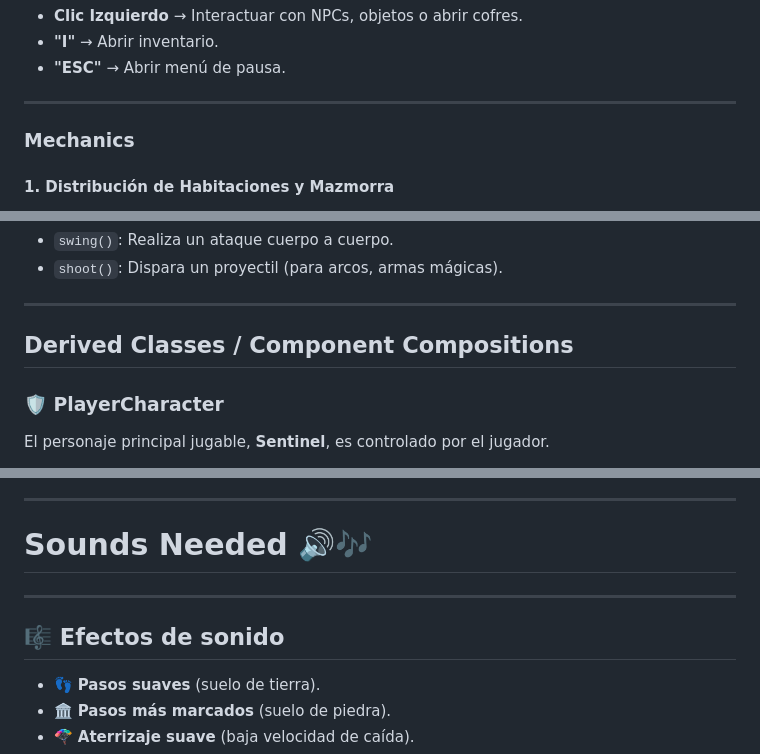
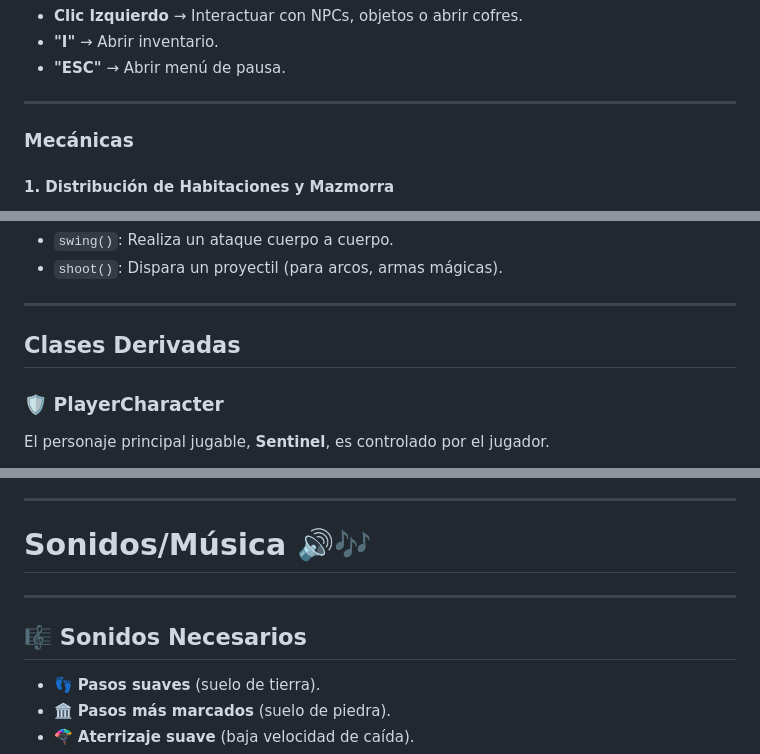
Before and after one commit to DanAG-Am/EquipoLink, a Markdown page: Videojuego/GDD_Template.md, 3 parts joined by grey strips. GitHub-like rendering.

```diff
--- a/Videojuego/GDD_Template.md
+++ b/Videojuego/GDD_Template.md
@@ -126,7 +130,7 @@ Toma la espada de madera y da su primer paso hacia la oscuridad. La verdadera pr
 
 ---
 
-### **Mechanics**
+### **Mecánicas**
 
 #### 1. Distribución de Habitaciones y Mazmorra
 - La mazmorra consta de **10 habitaciones** que el jugador debe atravesar para progresar.
@@ -414,7 +418,7 @@ Define las propiedades de diferentes armas.
 
 ---
 
-## **Derived Classes / Component Compositions**
+## **Clases Derivadas**
 
 ### 🛡 **PlayerCharacter**
 El personaje principal jugable, **Sentinel**, es controlado por el jugador.
@@ -707,11 +714,11 @@ Pasajes entre habitaciones.
 
 ---
 
-# **Sounds Needed** 🔊🎶
+# **Sonidos/Música** 🔊🎶
 
 ---
 
-## 🎼 **Efectos de sonido**
+## 🎼 **Sonidos Necesarios**
 - 👣 **Pasos suaves** (suelo de tierra).
 - 🏛 **Pasos más marcados** (suelo de piedra).
 - 🪂 **Aterrizaje suave** (baja velocidad de caída).
```
Also changed, not shown: other parts of Videojuego/GDD_Template.md (+19 -12 lines), Videojuego/Assets/Four.png (added), Videojuego/Assets/Three.png (added), Videojuego/Assets/one.png (added), Videojuego/Assets/two.png (added).
